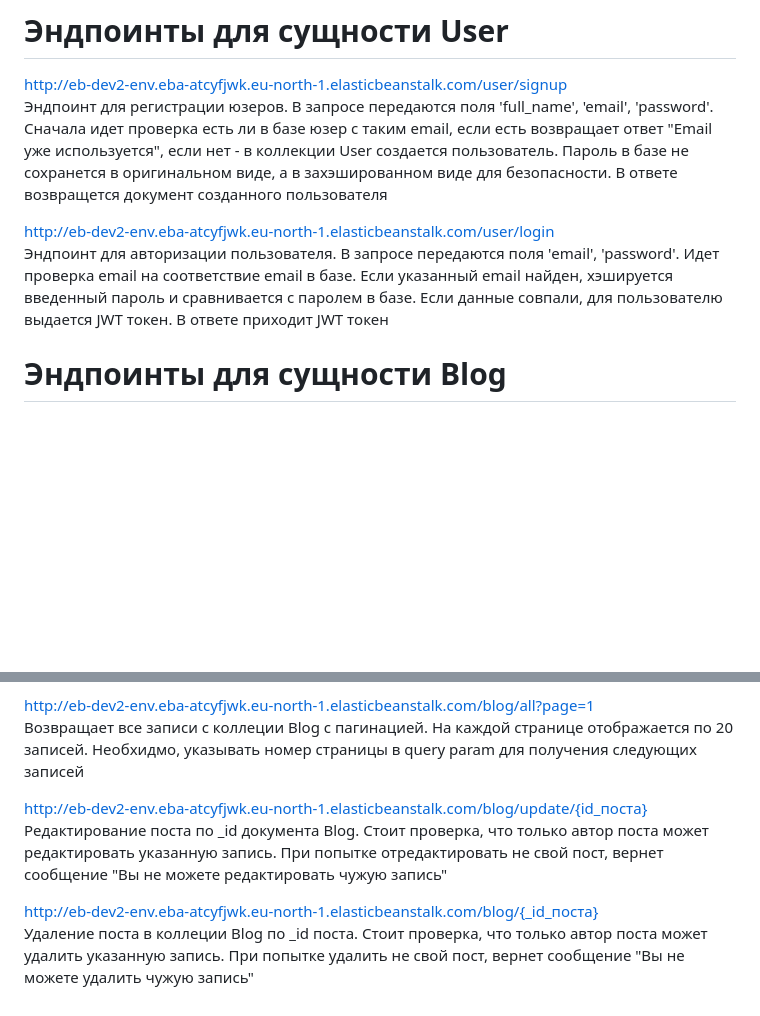
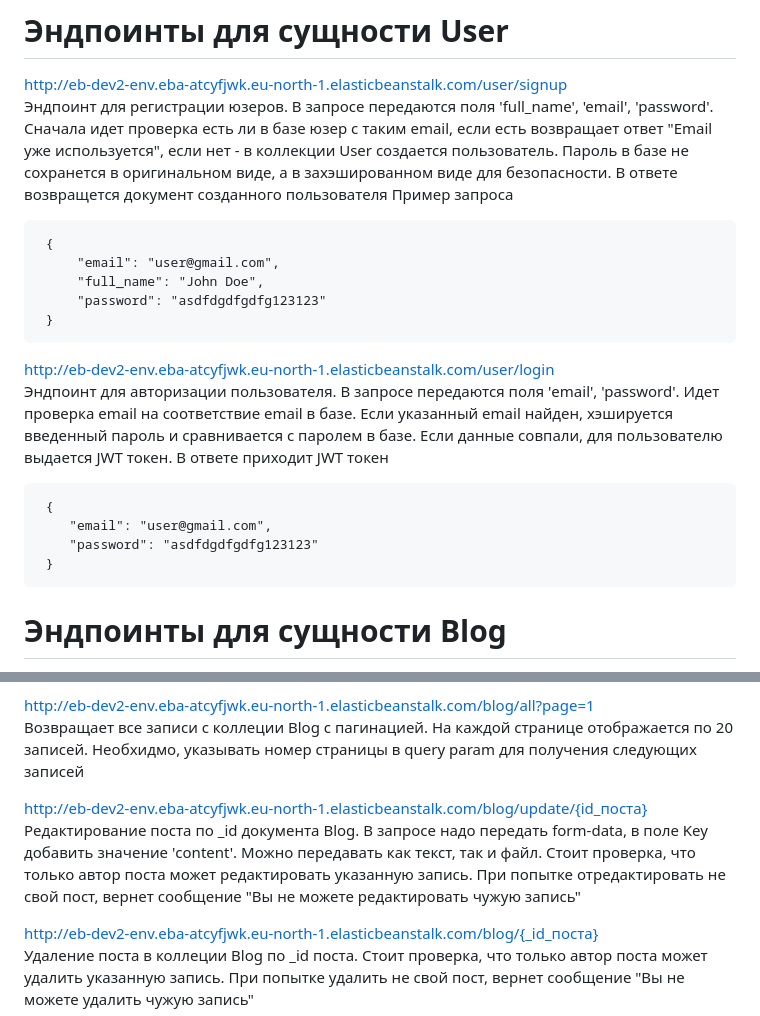
Before and after one commit to kashiev01/blog-test, a Markdown page: README.md, 2 parts joined by grey strips. GitHub-like rendering; blank space fills up the shorter version.

````diff
--- a/README.md
+++ b/README.md
@@ -1,11 +1,26 @@
 # Эндпоинты для сущности User
 http://eb-dev2-env.eba-atcyfjwk.eu-north-1.elasticbeanstalk.com/user/signup
 Эндпоинт для регистрации юзеров. В запросе передаются поля 'full_name', 'email', 'password'. Сначала идет проверка есть ли в базе юзер с таким email, если есть возвращает ответ "Email уже используется", если нет - в коллекции User создается пользователь. Пароль в базе не сохранется в оригинальном виде, а в захэшированном виде для безопасности. В ответе возвращется документ созданного пользователя
+Пример запроса
+
+```
+ {
+     "email": "user@gmail.com",
+     "full_name": "John Doe",
+     "password": "asdfdgdfgdfg123123"
+ }
+```
+
 
 http://eb-dev2-env.eba-atcyfjwk.eu-north-1.elasticbeanstalk.com/user/login
 Эндпоинт для авторизации пользователя. В запросе передаются поля 'email', 'password'. Идет проверка email на соответствие email в базе. Если указанный email найден, хэшируется введенный пароль и сравнивается с паролем в базе. Если данные совпали, для пользователю выдается JWT токен. В ответе приходит JWT токен
 
-
+```
+ {
+    "email": "user@gmail.com",
+    "password": "asdfdgdfgdfg123123"
+ }
+```
 
 
 # Эндпоинты для сущности Blog
@@ -17,7 +32,7 @@ http://eb-dev2-env.eba-atcyfjwk.eu-north-1.elasticbeanstalk.com/blog/all?page=1
 Возвращает все записи с коллеции Blog c пагинацией. На каждой странице отображается по 20 записей. Необхидмо, указывать номер страницы в query param для получения следующих записей
 
 http://eb-dev2-env.eba-atcyfjwk.eu-north-1.elasticbeanstalk.com/blog/update/{id_поста}
-Редактирование поста по _id документа Blog. Стоит проверка, что только автор поста может редактировать указанную запись. При попытке отредактировать не свой пост, вернет сообщение "Вы не можете редактировать чужую запись"
+Редактирование поста по _id документа Blog. В запросе надо передать form-data, в поле Key добавить значение 'content'. Можно передавать как текст, так и файл. Стоит проверка, что только автор поста может редактировать указанную запись. При попытке отредактировать не свой пост, вернет сообщение "Вы не можете редактировать чужую запись"
 
 http://eb-dev2-env.eba-atcyfjwk.eu-north-1.elasticbeanstalk.com/blog/{_id_поста}
 Удаление поста в коллеции Blog по _id поста. Стоит проверка, что только автор поста может удалить указанную запись. При попытке удалить не свой пост, вернет сообщение "Вы не можете удалить чужую запись"
````
